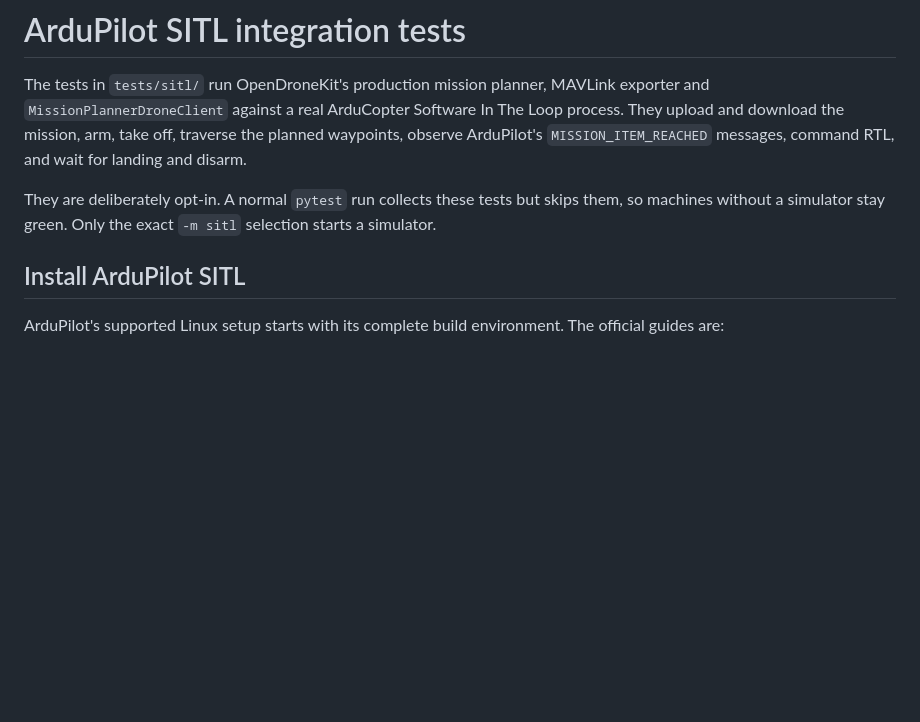
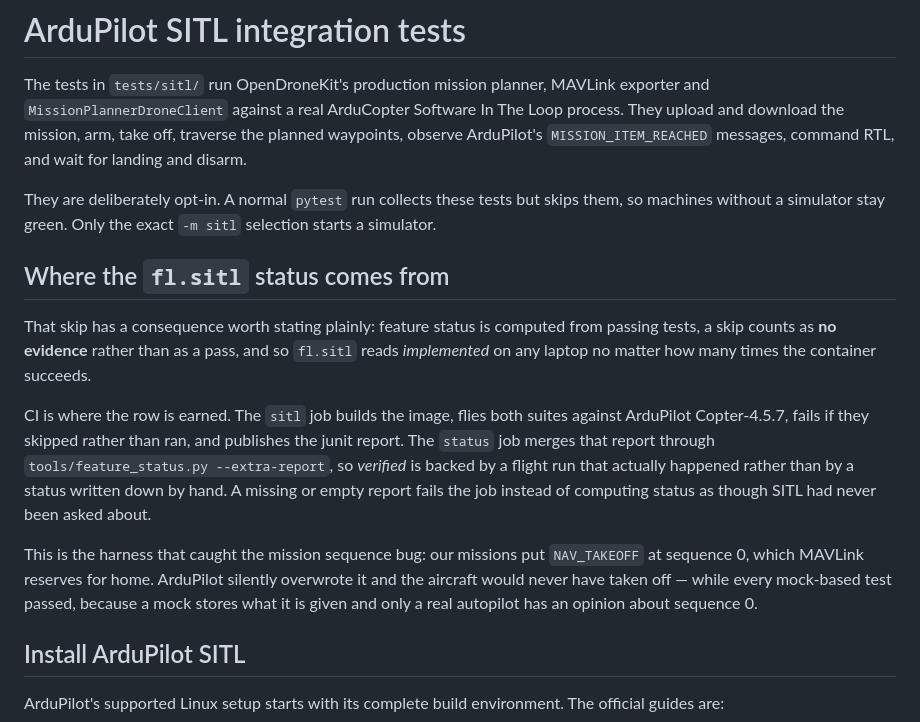
Before and after one commit to 00PrabalK00/OpenDroneKit, a Markdown page: docs/SITL.md, the part around the change. GitHub-like rendering; blank space fills up the shorter version.

```diff
--- a/docs/SITL.md
+++ b/docs/SITL.md
@@ -9,6 +9,24 @@ and wait for landing and disarm.
 They are deliberately opt-in. A normal `pytest` run collects these tests but skips
 them, so machines without a simulator stay green. Only the exact `-m sitl` selection
 starts a simulator.
+
+## Where the `fl.sitl` status comes from
+
+That skip has a consequence worth stating plainly: feature status is computed from
+passing tests, a skip counts as **no evidence** rather than as a pass, and so `fl.sitl`
+reads *implemented* on any laptop no matter how many times the container succeeds.
+
+CI is where the row is earned. The `sitl` job builds the image, flies both suites against
+ArduPilot Copter-4.5.7, fails if they skipped rather than ran, and publishes the junit
+report. The `status` job merges that report through
+`tools/feature_status.py --extra-report`, so *verified* is backed by a flight run that
+actually happened rather than by a status written down by hand. A missing or empty report
+fails the job instead of computing status as though SITL had never been asked about.
+
+This is the harness that caught the mission sequence bug: our missions put `NAV_TAKEOFF`
+at sequence 0, which MAVLink reserves for home. ArduPilot silently overwrote it and the
+aircraft would never have taken off — while every mock-based test passed, because a mock
+stores what it is given and only a real autopilot has an opinion about sequence 0.
 
 ## Install ArduPilot SITL
 
```
Also changed, not shown: README.md (+2 -1 lines), docs/DEPLOYMENT.md (+16 -0 lines).
